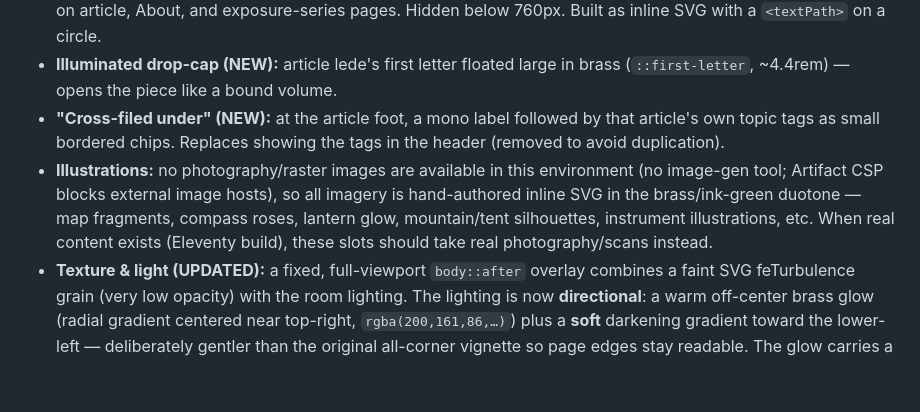
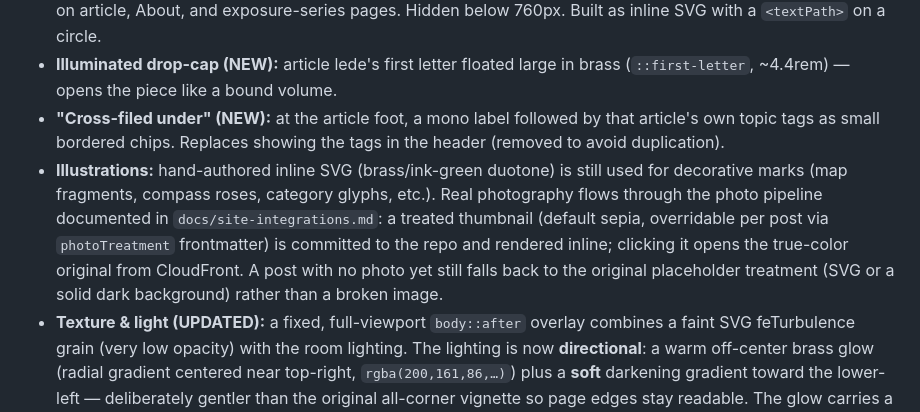
Before and after one commit to bchmura/DispatchesFromTheFarReaches, a Markdown page: docs/designSpecifications-updated.md, the part around the change. Rendered like a GitHub page; blank space fills up the shorter version.

```diff
--- a/docs/designSpecifications-updated.md
+++ b/docs/designSpecifications-updated.md
@@ -97,7 +97,13 @@ This took several rounds to get right; the rule going forward is:
 - **Restricted-collection stamp (NEW):** a faint (opacity ~.17), rotated (-11°) ring stamp reading "MISKATONIC UNIVERSITY · SPECIAL COLLECTIONS" around a small compass mark, positioned top-right of the header inner on article, About, and exposure-series pages. Hidden below 760px. Built as inline SVG with a `<textPath>` on a circle.
 - **Illuminated drop-cap (NEW):** article lede's first letter floated large in brass (`::first-letter`, ~4.4rem) — opens the piece like a bound volume.
 - **"Cross-filed under" (NEW):** at the article foot, a mono label followed by that article's own topic tags as small bordered chips. Replaces showing the tags in the header (removed to avoid duplication).
-- **Illustrations:** no photography/raster images are available in this environment (no image-gen tool; Artifact CSP blocks external image hosts), so all imagery is hand-authored inline SVG in the brass/ink-green duotone — map fragments, compass roses, lantern glow, mountain/tent silhouettes, instrument illustrations, etc. When real content exists (Eleventy build), these slots should take real photography/scans instead.
+- **Illustrations:** hand-authored inline SVG (brass/ink-green duotone) is still used for
+  decorative marks (map fragments, compass roses, category glyphs, etc.). Real photography flows
+  through the photo pipeline documented in `docs/site-integrations.md`: a treated thumbnail
+  (default sepia, overridable per post via `photoTreatment` frontmatter) is committed to the repo
+  and rendered inline; clicking it opens the true-color original from CloudFront. A post with no
+  photo yet still falls back to the original placeholder treatment (SVG or a solid dark
+  background) rather than a broken image.
 - **Texture & light (UPDATED):** a fixed, full-viewport `body::after` overlay combines a faint SVG feTurbulence grain (very low opacity) with the room lighting. The lighting is now **directional**: a warm off-center brass glow (radial gradient centered near top-right, `rgba(200,161,86,…)`) plus a **soft** darkening gradient toward the lower-left — deliberately gentler than the original all-corner vignette so page edges stay readable. The glow carries a slow **`lanternFlicker` keyframe** (opacity drifting ~1↔.90 over ~9s) to suggest candlelight; **disabled under `prefers-reduced-motion`**.
 - **Expedition/cartography layer (UPDATED):** beyond the hero mark and footer stamp — a faint compass-rose **corner watermark** (inline-SVG `body::before`, opacity ~.08, bleeding off the lower-right) and section-heading rules restyled as a **ticked "map-scale" hairline** (repeating vertical registration ticks). Prototyped on the homepage; roll across other pages if desired. Keep within the single-brass / no-photo rules.
 - **Status badges (Projects):** four states plus a terminal one, styled via border-style/opacity variation (not new colors): **Theorized** (dashed, dim) → **Afoot** (solid brass, filled) → **Dormant** (muted, translucent) → **Catalogued** (dim brass, filed). **Abandoned** (struck-through, faint) is the terminal dead-end state, independent of the others. *(Note: current comps use a small color-dot `::before` indicator per status; the spec's stricter intent is to differentiate by border-style/opacity alone — prefer that if reconciling.)*
```
Also changed, not shown: docs/site-integrations.md (+27 -0 lines).
